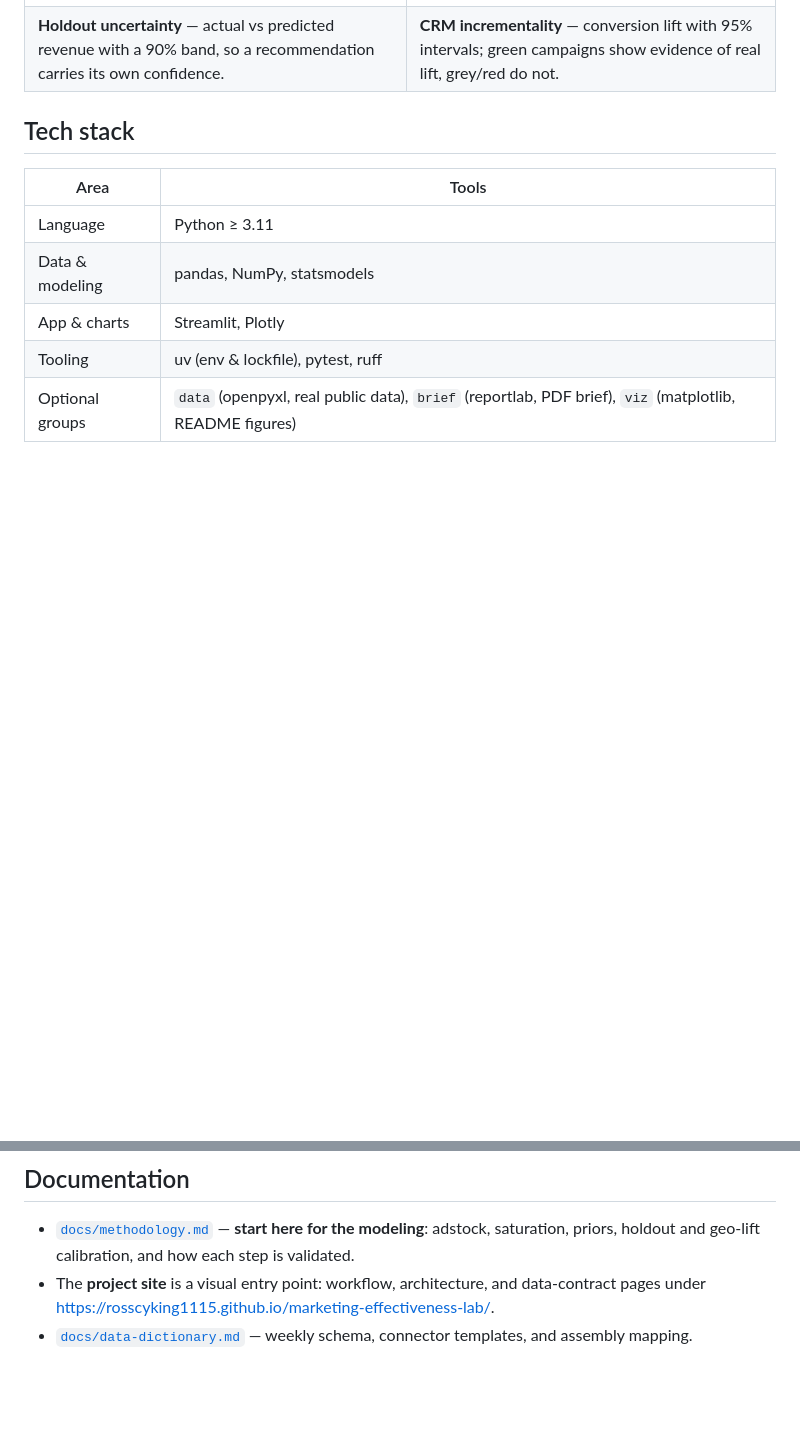
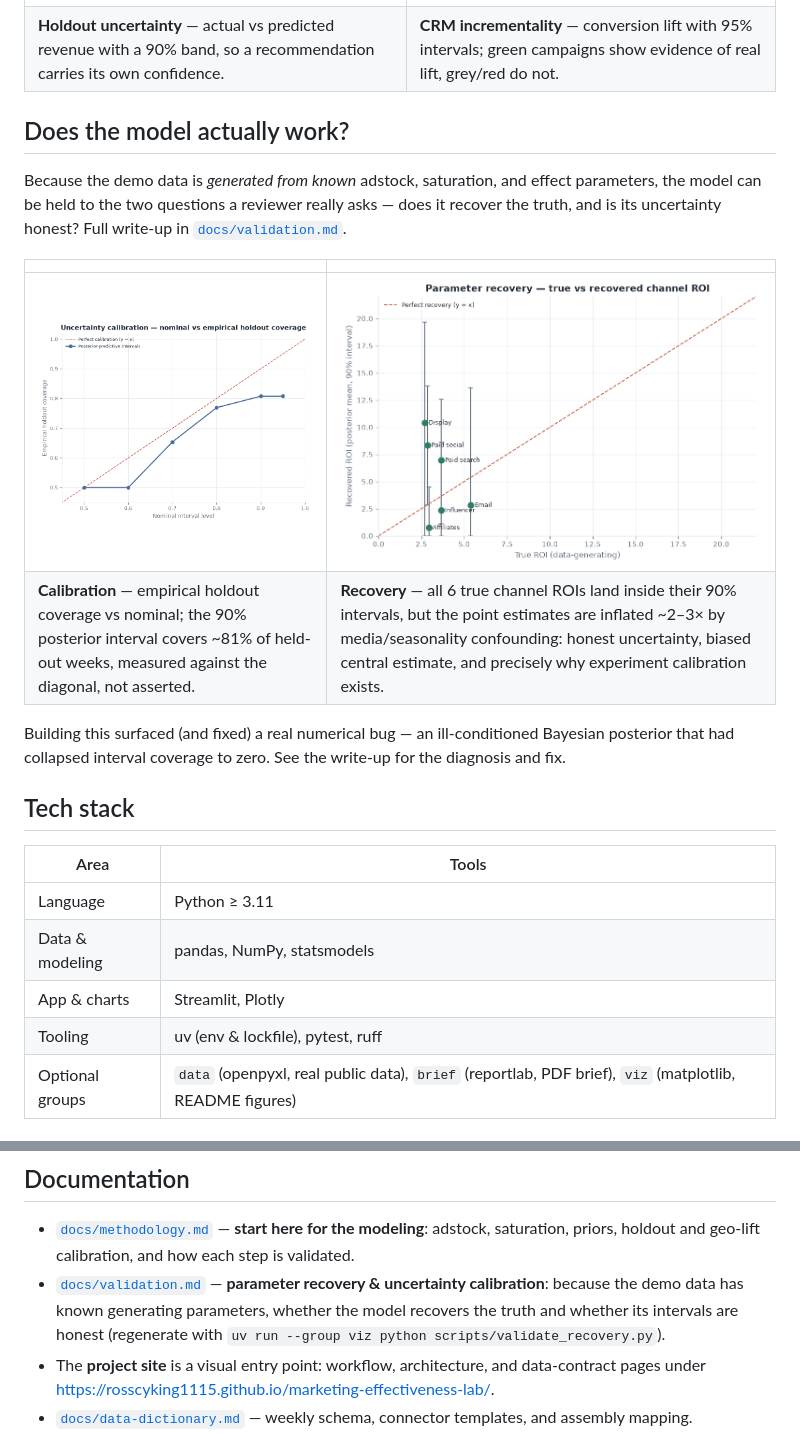
Before and after one commit to rosscyking1115/marketing-effectiveness-lab, a Markdown page: README.md, 2 parts joined by grey strips. GitHub-like rendering; pictures changed too: docs/assets/validation/calibration-coverage.png (added), docs/assets/validation/parameter-recovery-roi.png (added); blank space fills up the shorter version.

```diff
--- a/README.md
+++ b/README.md
@@ -81,6 +81,20 @@ Real figures produced by the package on the demo data (regenerate with
 | ![Holdout fit with uncertainty band](docs/assets/readme/holdout-uncertainty.png) | ![CRM incrementality with 95% intervals](docs/assets/readme/crm-incrementality.png) |
 | **Holdout uncertainty** — actual vs predicted revenue with a 90% band, so a recommendation carries its own confidence. | **CRM incrementality** — conversion lift with 95% intervals; green campaigns show evidence of real lift, grey/red do not. |
 
+## Does the model actually work?
+
+Because the demo data is *generated from known* adstock, saturation, and effect parameters, the
+model can be held to the two questions a reviewer really asks — does it recover the truth, and is
+its uncertainty honest? Full write-up in [`docs/validation.md`](docs/validation.md).
+
+| | |
+| --- | --- |
+| ![Uncertainty calibration](docs/assets/validation/calibration-coverage.png) | ![Parameter recovery](docs/assets/validation/parameter-recovery-roi.png) |
+| **Calibration** — empirical holdout coverage vs nominal; the 90% posterior interval covers ~81% of held-out weeks, measured against the diagonal, not asserted. | **Recovery** — all 6 true channel ROIs land inside their 90% intervals, but the point estimates are inflated ~2–3× by media/seasonality confounding: honest uncertainty, biased central estimate, and precisely why experiment calibration exists. |
+
+Building this surfaced (and fixed) a real numerical bug — an ill-conditioned Bayesian posterior
+that had collapsed interval coverage to zero. See the write-up for the diagnosis and fix.
+
 ## Tech stack
 
 | Area | Tools |
@@ -162,6 +176,10 @@ marketing-effectiveness-lab/
 
 - [`docs/methodology.md`](docs/methodology.md) — **start here for the modeling**: adstock,
   saturation, priors, holdout and geo-lift calibration, and how each step is validated.
+- [`docs/validation.md`](docs/validation.md) — **parameter recovery & uncertainty
+  calibration**: because the demo data has known generating parameters, whether the model
+  recovers the truth and whether its intervals are honest (regenerate with
+  `uv run --group viz python scripts/validate_recovery.py`).
 - The **project site** is a visual entry point: workflow, architecture, and data-contract
   pages under <https://rosscyking1115.github.io/marketing-effectiveness-lab/>.
 - [`docs/data-dictionary.md`](docs/data-dictionary.md) — weekly schema, connector
```
Also changed, not shown: docs/methodology.md (+5 -1 lines), docs/validation.md (added, +101 -0 lines), 2 other files.
